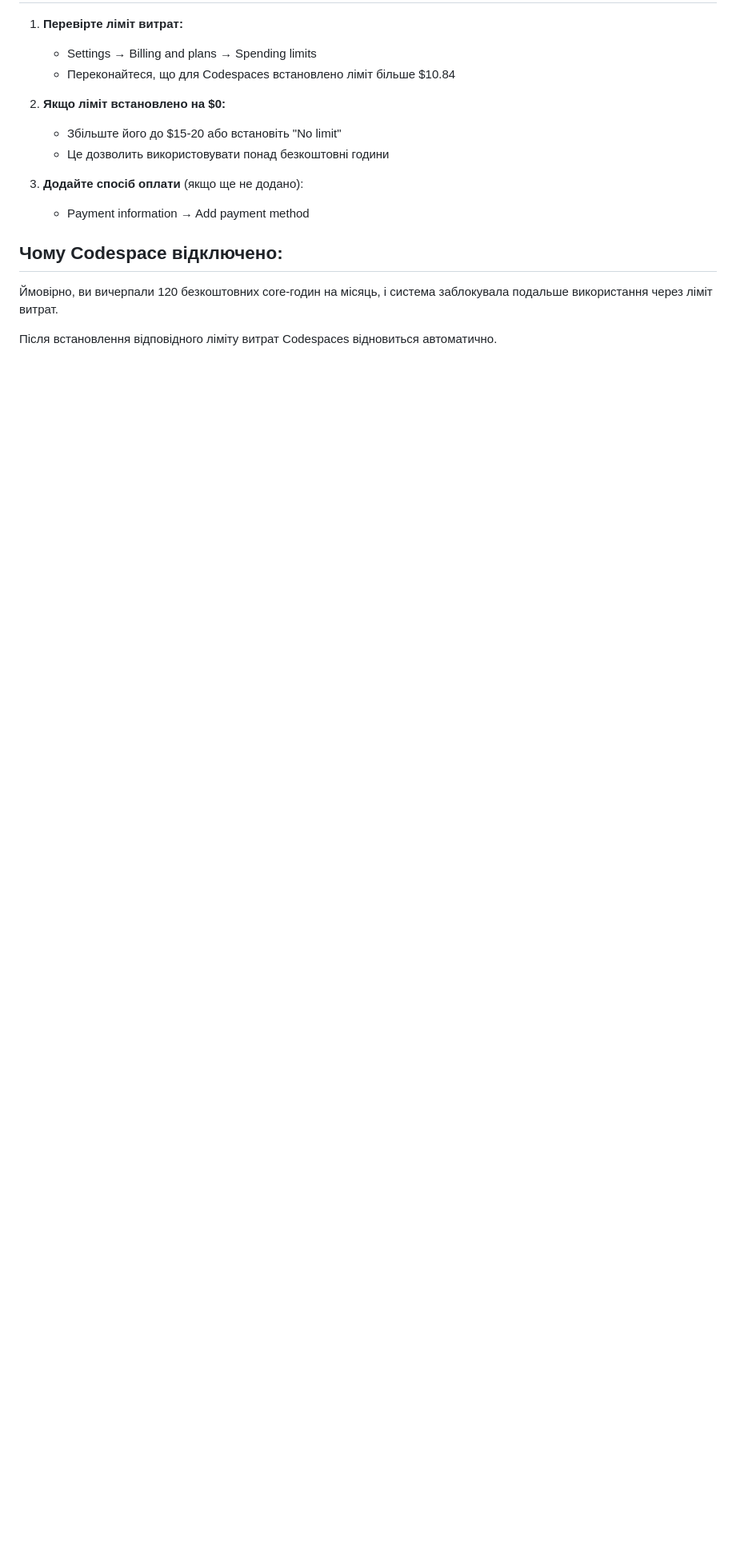
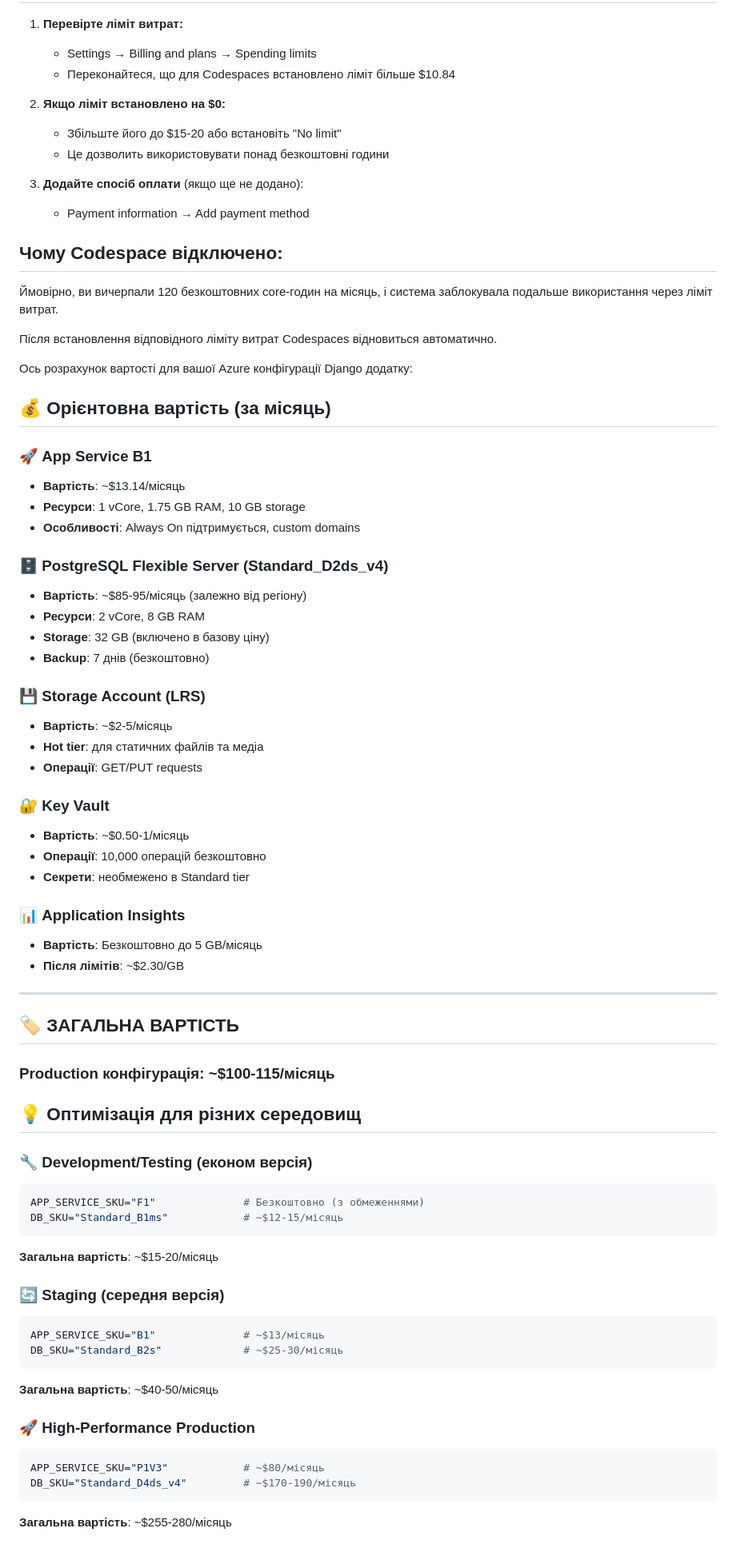
Before and after one commit to Python-Development-Lab/portfolio-django-azure, a Markdown page: docs/cost-management.md, the part around one of its changes. Shown at 80% size. Rendered like a GitHub page; blank space fills up the shorter version.

````diff
--- a/docs/cost-management.md
+++ b/docs/cost-management.md
@@ -170,3 +170,65 @@
 Ймовірно, ви вичерпали 120 безкоштовних core-годин на місяць, і система заблокувала подальше використання через ліміт витрат.
 
 Після встановлення відповідного ліміту витрат Codespaces відновиться автоматично.
+
+
+
+
+Ось розрахунок вартості для вашої Azure конфігурації Django додатку:
+
+## 💰 Орієнтовна вартість (за місяць)
+
+### 🚀 **App Service B1**
+- **Вартість**: ~$13.14/місяць
+- **Ресурси**: 1 vCore, 1.75 GB RAM, 10 GB storage
+- **Особливості**: Always On підтримується, custom domains
+
+### 🗄️ **PostgreSQL Flexible Server (Standard_D2ds_v4)**
+- **Вартість**: ~$85-95/місяць (залежно від регіону)
+- **Ресурси**: 2 vCore, 8 GB RAM
+- **Storage**: 32 GB (включено в базову ціну)
+- **Backup**: 7 днів (безкоштовно)
+
+### 💾 **Storage Account (LRS)**
+- **Вартість**: ~$2-5/місяць
+- **Hot tier**: для статичних файлів та медіа
+- **Операції**: GET/PUT requests
+
+### 🔐 **Key Vault**
+- **Вартість**: ~$0.50-1/місяць
+- **Операції**: 10,000 операцій безкоштовно
+- **Секрети**: необмежено в Standard tier
+
+### 📊 **Application Insights**
+- **Вартість**: Безкоштовно до 5 GB/місяць
+- **Після лімітів**: ~$2.30/GB
+
+---
+
+## 🏷️ **ЗАГАЛЬНА ВАРТІСТЬ**
+
+### **Production конфігурація**: ~$100-115/місяць
+
+## 💡 **Оптимізація для різних середовищ**
+
+### 🔧 **Development/Testing (економ версія)**
+```bash
+APP_SERVICE_SKU="F1"              # Безкоштовно (з обмеженнями)
+DB_SKU="Standard_B1ms"            # ~$12-15/місяць
+```
+**Загальна вартість**: ~$15-20/місяць
+
+### 🔄 **Staging (середня версія)**
+```bash
+APP_SERVICE_SKU="B1"              # ~$13/місяць
+DB_SKU="Standard_B2s"             # ~$25-30/місяць
+```
+**Загальна вартість**: ~$40-50/місяць
+
+### 🚀 **High-Performance Production**
+```bash
+APP_SERVICE_SKU="P1V3"            # ~$80/місяць
+DB_SKU="Standard_D4ds_v4"         # ~$170-190/місяць
+```
+**Загальна вартість**: ~$255-280/місяць
+
````
Also changed, not shown: other parts of docs/cost-management.md (+38 -0 lines).
